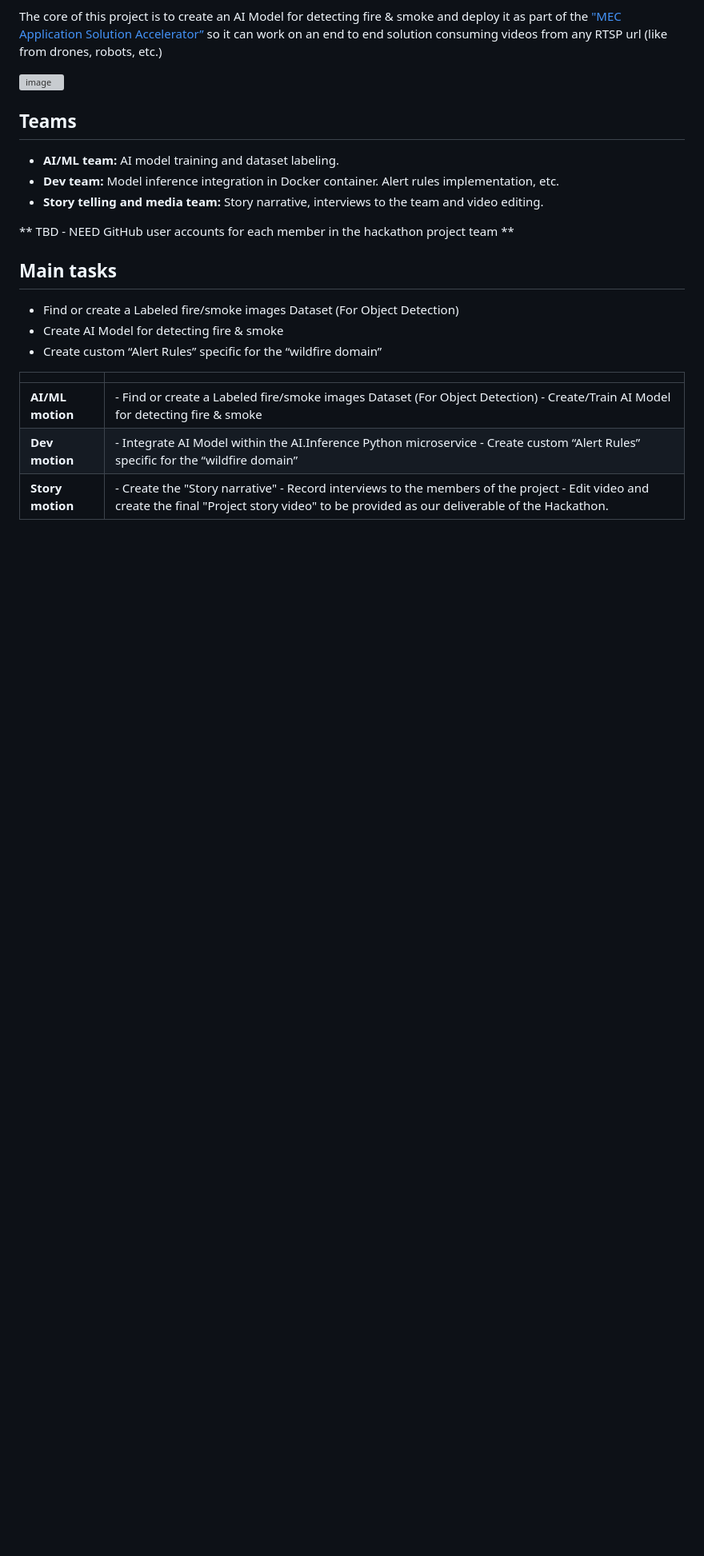
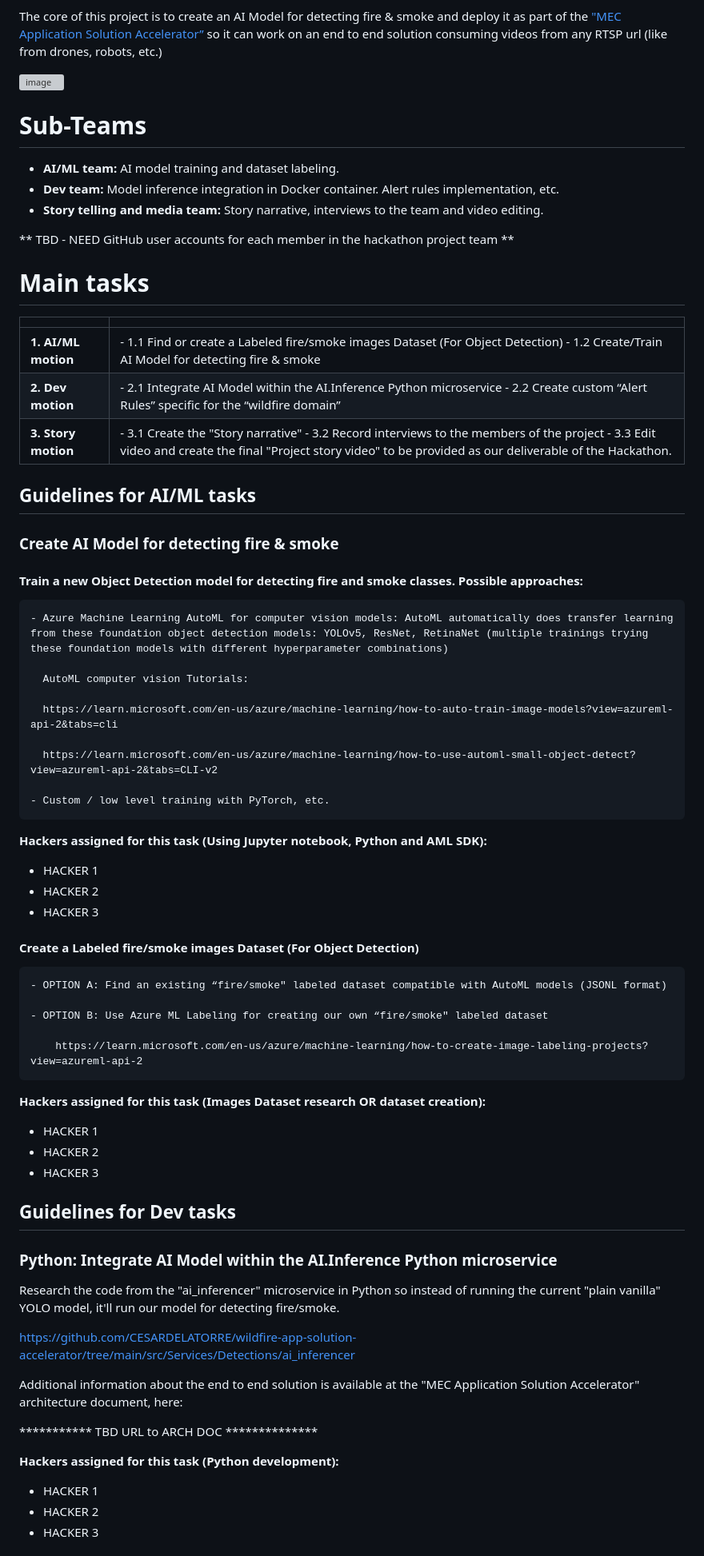
Before and after one commit to CESARDELATORRE/wildfire-app-solution-accelerator, a Markdown page: README.md, the part around one of its changes. Shown at 80% size. GitHub-like rendering; blank space fills up the shorter version; grey boxes are pictures that could not be loaded.

```diff
--- a/README.md
+++ b/README.md
@@ -29,7 +29,7 @@ The core of this project is to create an AI Model for detecting fire & smoke and
 
 ![image](https://github.com/CESARDELATORRE/wildfire-app-solution-accelerator/assets/1712635/83f19ee2-60ae-42df-80f9-81ac68f62ff4)
 
-## Teams
+# Sub-Teams
 
 - **AI/ML team:** AI model training and dataset labeling.
 - **Dev team:** Model inference integration in Docker container. Alert rules implementation, etc.
@@ -38,13 +38,62 @@ The core of this project is to create an AI Model for detecting fire & smoke and
 ** TBD - NEED GitHub user accounts for each member in the hackathon project team **
 
 
-## Main tasks
-- Find or create a Labeled fire/smoke images Dataset (For Object Detection)
-- Create AI Model for detecting fire & smoke
-- Create custom “Alert Rules” specific for the “wildfire domain”
+# Main tasks
 
 | | |
 |--------|--------|
-| **AI/ML motion** | - Find or create a Labeled fire/smoke images Dataset (For Object Detection) - Create/Train AI Model for detecting fire & smoke |
-| **Dev motion** | - Integrate AI Model within the AI.Inference Python microservice - Create custom “Alert Rules” specific for the “wildfire domain” |
-| **Story motion**| - Create the "Story narrative" - Record interviews to the members of the project - Edit video and create the final "Project story video" to be provided as our deliverable of the Hackathon.|
+| **1. AI/ML motion** | - 1.1 Find or create a Labeled fire/smoke images Dataset (For Object Detection) - 1.2 Create/Train AI Model for detecting fire & smoke |
+| **2. Dev motion** | - 2.1 Integrate AI Model within the AI.Inference Python microservice - 2.2 Create custom “Alert Rules” specific for the “wildfire domain” |
+| **3. Story motion**| - 3.1 Create the "Story narrative" - 3.2 Record interviews to the members of the project - 3.3 Edit video and create the final "Project story video" to be provided as our deliverable of the Hackathon.|
+
+## Guidelines for AI/ML tasks
+
+### Create AI Model for detecting fire & smoke
+
+#### Train a new Object Detection model for detecting fire and smoke classes. Possible approaches:
+
+    - Azure Machine Learning AutoML for computer vision models: AutoML automatically does transfer learning from these foundation object detection models: YOLOv5, ResNet, RetinaNet (multiple trainings trying these foundation models with different hyperparameter combinations)
+
+      AutoML computer vision Tutorials:
+
+      https://learn.microsoft.com/en-us/azure/machine-learning/how-to-auto-train-image-models?view=azureml-api-2&tabs=cli
+
+      https://learn.microsoft.com/en-us/azure/machine-learning/how-to-use-automl-small-object-detect?view=azureml-api-2&tabs=CLI-v2
+
+    - Custom / low level training with PyTorch, etc.
+
+**Hackers assigned for this task (Using Jupyter notebook, Python and AML SDK):**
+- HACKER 1
+- HACKER 2
+- HACKER 3
+
+#### Create a Labeled fire/smoke images Dataset (For Object Detection)
+
+    - OPTION A: Find an existing “fire/smoke" labeled dataset compatible with AutoML models (JSONL format)
+
+    - OPTION B: Use Azure ML Labeling for creating our own “fire/smoke" labeled dataset
+
+        https://learn.microsoft.com/en-us/azure/machine-learning/how-to-create-image-labeling-projects?view=azureml-api-2
+
+**Hackers assigned for this task (Images Dataset research OR dataset creation):**
+- HACKER 1
+- HACKER 2
+- HACKER 3
+
+## Guidelines for Dev tasks
+
+### Python: Integrate AI Model within the AI.Inference Python microservice
+
+Research the code from the "ai_inferencer" microservice in Python so instead of running the current "plain vanilla" YOLO model, it'll run our model for detecting fire/smoke.
+
+https://github.com/CESARDELATORRE/wildfire-app-solution-accelerator/tree/main/src/Services/Detections/ai_inferencer
+
+Additional information about the end to end solution is available at the "MEC Application Solution Accelerator" architecture document, here:
+
+*********** TBD URL to ARCH DOC **************
+
+**Hackers assigned for this task (Python development):**
+- HACKER 1
+- HACKER 2
+- HACKER 3
+
```
Also changed, not shown: other parts of README.md (+26 -0 lines).
